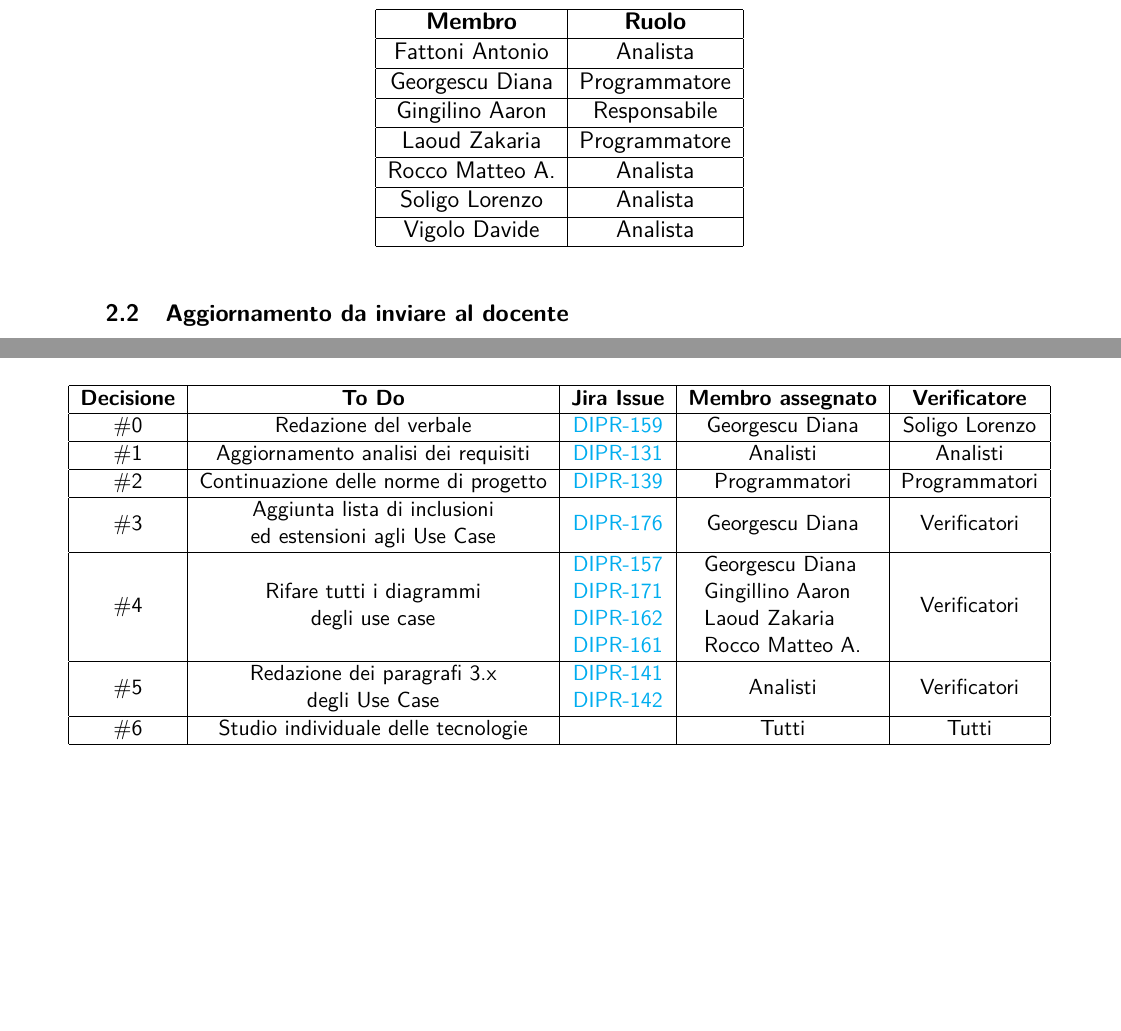
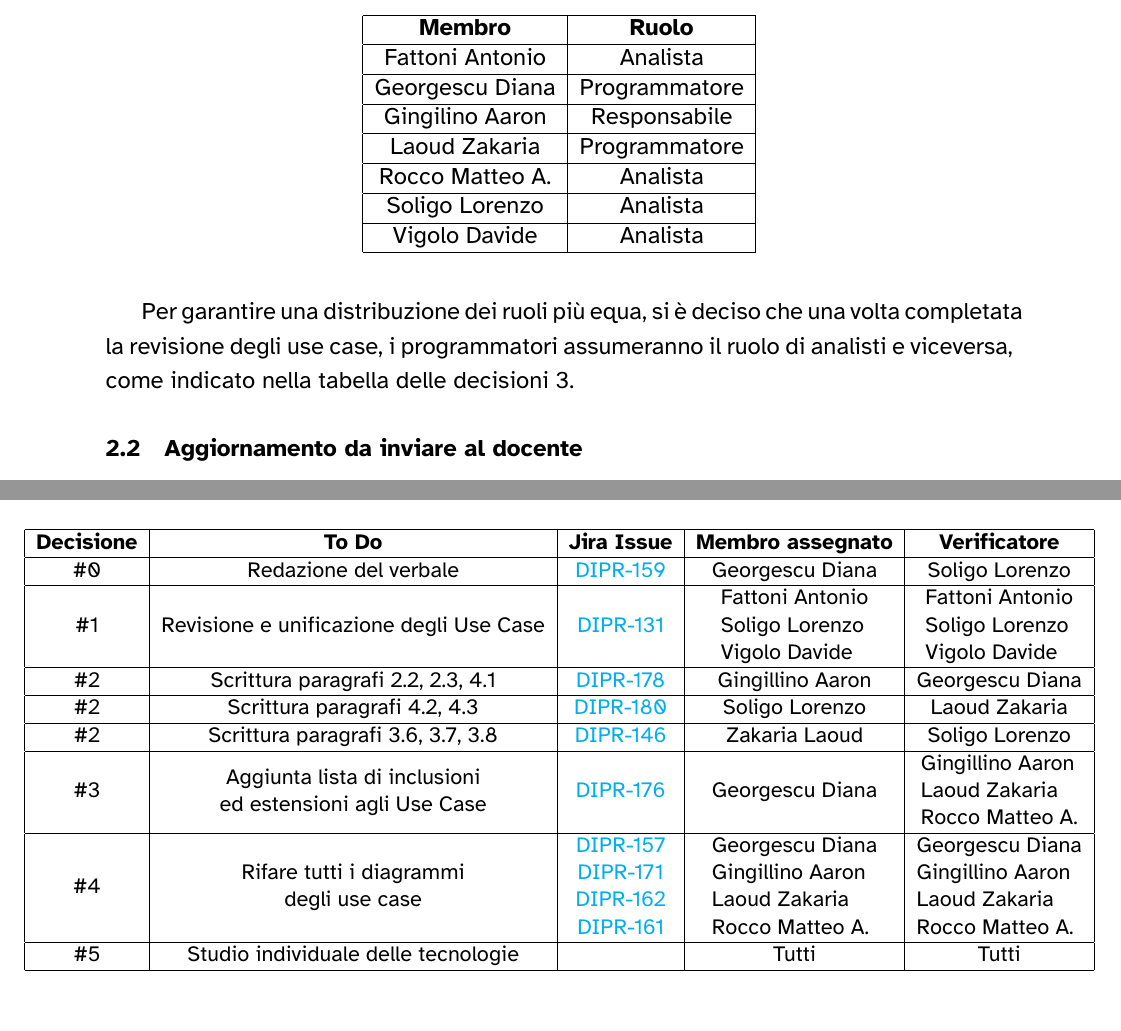
Before and after one commit to 7-ZPUs/Docs, a LaTeX document (2_RTB/Verbali/Verbali Interni/2025-12-27-VerbaleInterno.tex): two parts of pages 3 and 5 of 5, joined at a grey line, cut so that both start at the same text. The pictures show the PDF file 2_RTB/Verbali/Verbali Interni/2025-12-27-VerbaleInterno.pdf that the author committed with the source.

Commit message:
DIPR-158 #comment Correzioni

```diff
--- a/2_RTB/Verbali/Verbali Interni/2025-12-27-VerbaleInterno.tex
+++ b/2_RTB/Verbali/Verbali Interni/2025-12-27-VerbaleInterno.tex
@@ -198,6 +199,8 @@ I ruoli assegnati a ciascun membro per questa sprint sono i seguenti. Ciascuno s
     \end{adjustwidth}
 \end{table}
 
+Per garantire una distribuzione dei ruoli più equa, si è deciso che una volta completata la revisione degli use case, i programmatori assumeranno il ruolo di analisti e viceversa, come indicato nella tabella delle decisioni \ref{decisionTable}.
+
 \subsection{Aggiornamento da inviare al docente}
 È stato chiarito che l'aggiornamento da inviare al docente per mail circa lo stato di avanzamento dei lavori dovrà includere:
 \begin{itemize}[noitemsep]
@@ -257,18 +260,18 @@ Il gruppo ha concordato i seguenti obiettivi a breve termine:
 
 \section{Decisioni}
 \begin{enumerate}[noitemsep]
-    \item Proseguire con il completamento e la revisione dell’analisi dei requisiti.
+    \item Proseguire con il completamento e la revisione dell'analisi dei requisiti.
     \item Collegare sistematicamente requisiti e use case.
-    \item Completare le inclusioni ed estensioni degli use case, riportandole e collegandole all’interno del documento.
+    \item Completare le inclusioni ed estensioni degli use case, riportandole e collegandole all'interno del documento.
     \item Rifare tutti i diagrammi degli use case.
-    \item Continuare la scrittura dei paragrafi 3.x degli Use Case.
+    \item Continuare la scrittura dei paragrafi mancanti delle Norme di Progetto.
     \item Proseguire lo sviluppo del PoC con finalità dimostrative e di studio delle tecnologie.
     \item Aggiornare il Piano di Progetto inserendo data di inizio e consuntivo delle task avviate dal 27/12/2025.
     \item Avanzare nella stesura del Piano di Qualifica utilizzando indicatori stimati.
 \end{enumerate}
 
 
-\section*{Tabella delle decisioni}
+\section*{Tabella delle decisioni} \label{decisionTable}
 \begin{table}[H]
     \begin{adjustwidth}{-4cm}{-4cm}
     \centering
@@ -279,22 +282,24 @@ Il gruppo ha concordato i seguenti obiettivi a breve termine:
     \hline
     \#0 & Redazione del verbale & \href{https://7zpus.atlassian.net/browse/DIPR-159}{DIPR-159} & Georgescu Diana & Soligo Lorenzo \\
     \hline
-    \#1 & Aggiornamento analisi dei requisiti & \href{https://7zpus.atlassian.net/browse/DIPR-131}{DIPR-131} & Analisti & Analisti \\
+    \#1 & Revisione e unificazione degli Use Case & \href{https://7zpus.atlassian.net/browse/DIPR-131}{DIPR-131} & \begin{tabular}[c]{@{}l@{}} Fattoni Antonio \\ Soligo Lorenzo \\ Vigolo Davide\end{tabular} & \begin{tabular}[c]{@{}l@{}} Fattoni Antonio \\ Soligo Lorenzo \\ Vigolo Davide\end{tabular} \\
     \hline
-    \#2 & Continuazione delle norme di progetto & \href{https://7zpus.atlassian.net/browse/DIPR-139}{DIPR-139} & Programmatori & Programmatori \\
+    \#2 & Scrittura paragrafi 2.2, 2.3, 4.1 & \href{https://7zpus.atlassian.net/browse/DIPR-178}{DIPR-178} & Gingillino Aaron & Georgescu Diana \\
     \hline
-    \#3 & \begin{tabular}[c]{@{}c@{}} Aggiunta lista di inclusioni \\ ed estensioni agli Use Case \end{tabular} & \href{https://7zpus.atlassian.net/browse/DIPR-176}{DIPR-176} & Georgescu Diana & Verificatori\\
+    \#2 & Scrittura paragrafi 4.2, 4.3 & \href{https://7zpus.atlassian.net/browse/DIPR-180}{DIPR-180} & Soligo Lorenzo & Laoud Zakaria \\
+    \hline
+    \#2 & Scrittura paragrafi 3.6, 3.7, 3.8 & \href{https://7zpus.atlassian.net/browse/DIPR-146}{DIPR-146} & Zakaria Laoud & Soligo Lorenzo \\
+    \hline
+    \#3 & \begin{tabular}[c]{@{}c@{}} Aggiunta lista di inclusioni \\ ed estensioni agli Use Case \end{tabular} & \href{https://7zpus.atlassian.net/browse/DIPR-176}{DIPR-176} & Georgescu Diana & \begin{tabular}[c]{@{}l@{}}Gingillino Aaron \\ Laoud Zakaria \\ Rocco Matteo A. \end{tabular}\\
     \hline
     \#4 & \begin{tabular}[c]{@{}c@{}} Rifare tutti i diagrammi \\ degli use case \end{tabular}
     & \begin{tabular}[c]{@{}c@{}} \href{https://7zpus.atlassian.net/browse/DIPR-157}{DIPR-157} \\ \href{https://7zpus.atlassian.net/browse/DIPR-171}{DIPR-171} \\
     \href{https://7zpus.atlassian.net/browse/DIPR-162}{DIPR-162}\\
     \href{https://7zpus.atlassian.net/browse/DIPR-161}{DIPR-161}\end{tabular}
     & \begin{tabular}[c]{@{}l@{}} Georgescu Diana \\ Gingillino Aaron \\ Laoud Zakaria \\ Rocco Matteo A. \end{tabular}
-    & Verificatori \\
+    & \begin{tabular}[c]{@{}l@{}} Georgescu Diana \\ Gingillino Aaron \\ Laoud Zakaria \\ Rocco Matteo A. \end{tabular} \\
     \hline
-    \#5  & \begin{tabular}[c]{@{}c@{}} Redazione dei paragrafi 3.x \\ degli Use Case \end{tabular} & \begin{tabular}[c]{@{}c@{}} \href{https://7zpus.atlassian.net/browse/DIPR-141}{DIPR-141} \\ \href{https://7zpus.atlassian.net/browse/DIPR-142}{DIPR-142} \end{tabular} & Analisti & Verificatori \\
-    \hline
-    \#6 & Studio individuale delle tecnologie & & Tutti & Tutti \\
+    \#5 & Studio individuale delle tecnologie & & Tutti & Tutti \\
     \hline
 \end{tabular}
     \end{adjustwidth}
```
Also changed, not shown: 2_RTB/Verbali/Verbali Interni/2025-12-27-VerbaleInterno.pdf, 2_RTB/Verbali/Verbali Interni/2025-12-27-VerbaleInterno.tex (23 more changed lines).
